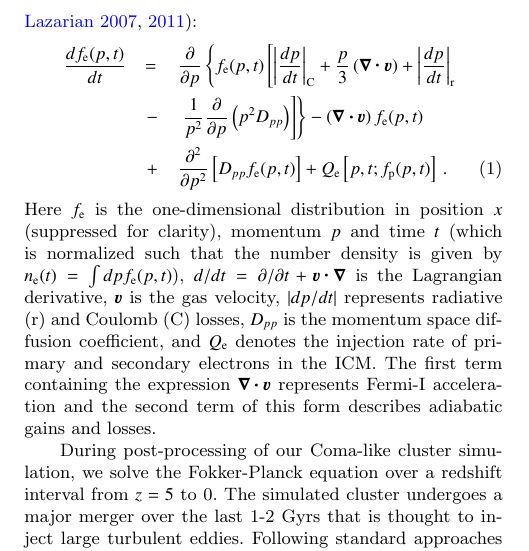
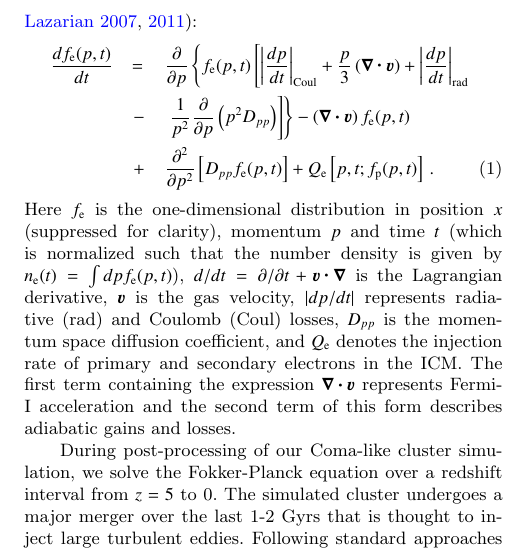
Before and after one commit to AndersPinzke/rhalo, a LaTeX paper (paper.tex): part of one column of page 3 of 12, cut so that both start at the same text. Compiled offline with pdfLaTeX; a LaTeX package or settings file that is missing is left out.

Commit message:
some edits in Sect 2

```diff
--- a/paper.tex
+++ b/paper.tex
@@ -316,9 +316,9 @@ time evolution of the CRe distribution in the Lagrangian frame
 \frac{\partial}{\partial p}
 \left\{
 f_{\rmn{e}}(p,t)\left[
-\left|{{dp}\over{dt}}\right|_{\rm C}
+\left|{{dp}\over{dt}}\right|_{\rm Coul}
 + \frac{p}{3}\left(\bnabla\bcdot \bvel\right)
-+ \left|{{dp}\over{dt}}\right|_{\rm r}\right.\right.
++ \left|{{dp}\over{dt}}\right|_{\rm rad}\right.\right.
 \nonumber\\
 &-& \left.\left.{1\over{p^2}}{{\partial }\over{\partial p}}\left(p^2 D_{pp}\right)
 \right]\right\} - \left(\bnabla\bcdot \bvel\right) f_{\rmn{e}}(p,t)
@@ -333,7 +333,7 @@ Here $f_{\rmn{e}}$ is the one-dimensional distribution in position $x$
 normalized such that the number density is given by
 $n_{\rmn{e}}(t)=\int d p f_{\rmn{e}}(p,t)$), $d/dt=\partial/\partial
 t+\bvel\bcdot\bnabla$ is the Lagrangian derivative, $\bvel$ is the gas
-velocity, $|dp/dt|$ represents radiative (r) and Coulomb (C)
+velocity, $|dp/dt|$ represents radiative (rad) and Coulomb (Coul)
 losses, $D_{pp}$ is the momentum space diffusion coefficient, and
 $Q_{\rmn{e}}$ denotes the injection rate of primary and secondary
 electrons in the ICM. The first term containing the expression
```
Also changed, not shown: paper.tex (8 more changed lines).
